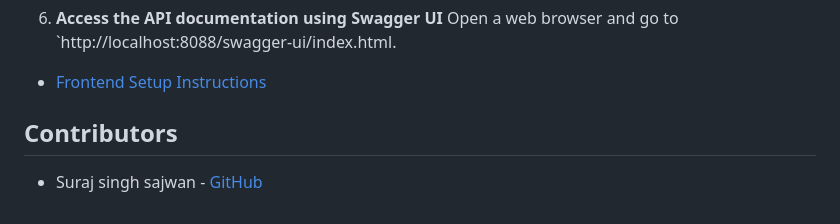
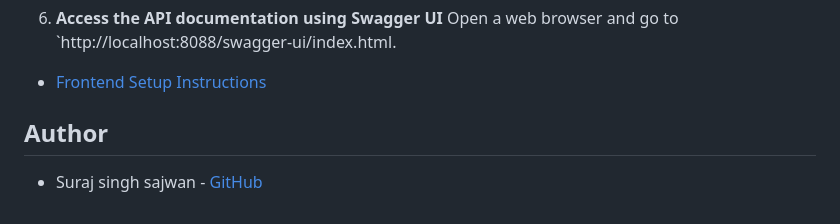
Before and after one commit to surajsajwan00/BookNest, a Markdown page: README.md, the part around the change. GitHub-like rendering.

```diff
--- a/README.md
+++ b/README.md
@@ -112,6 +112,6 @@ This document provides instructions for setting up the backend of the BookNest p
 
 - [Frontend Setup Instructions](booknest-ui/README.md)
 
-## Contributors
+## Author
 
 - Suraj singh sajwan - [GitHub](https://github.com/surajsajwan00)
```
